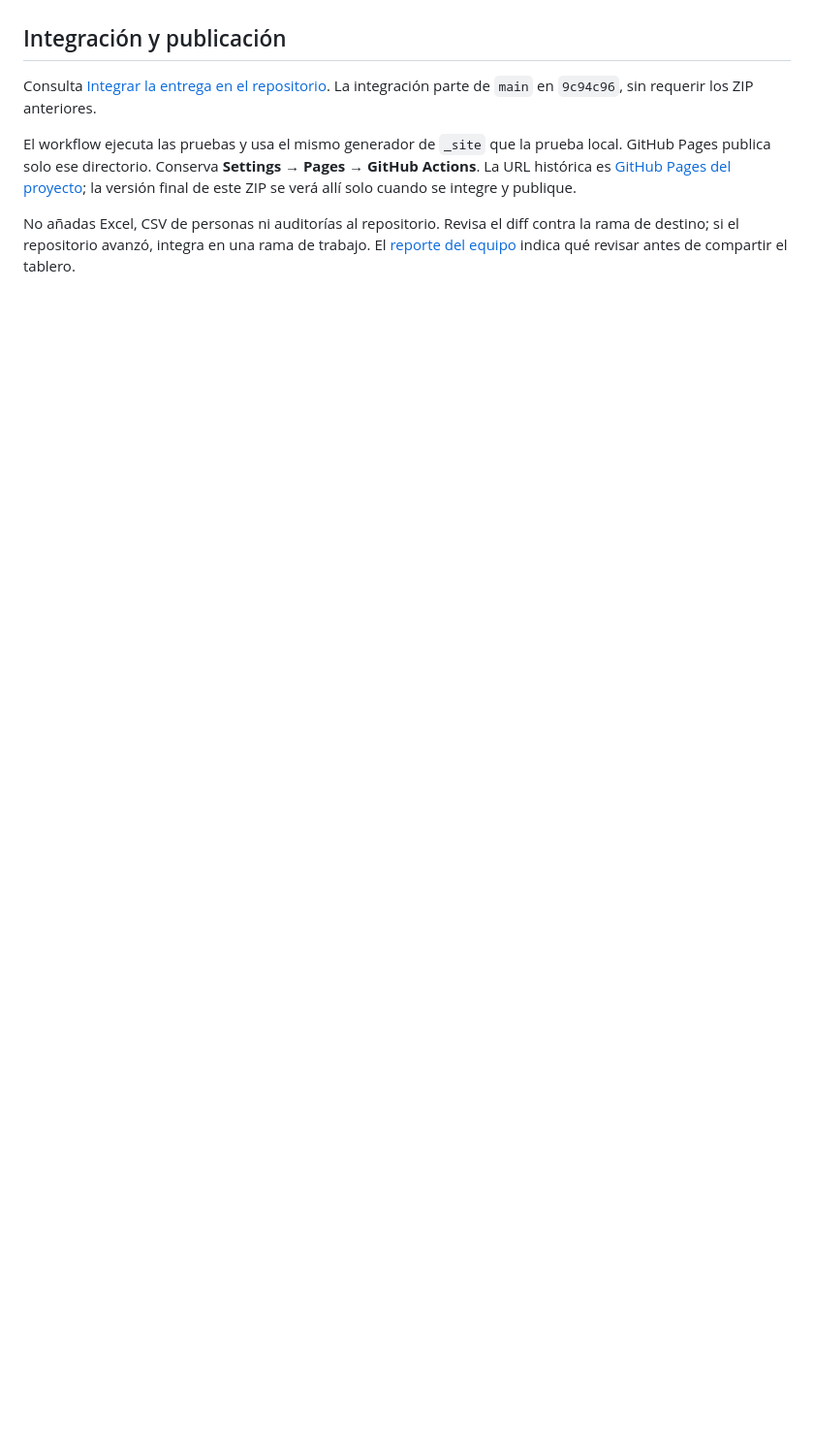
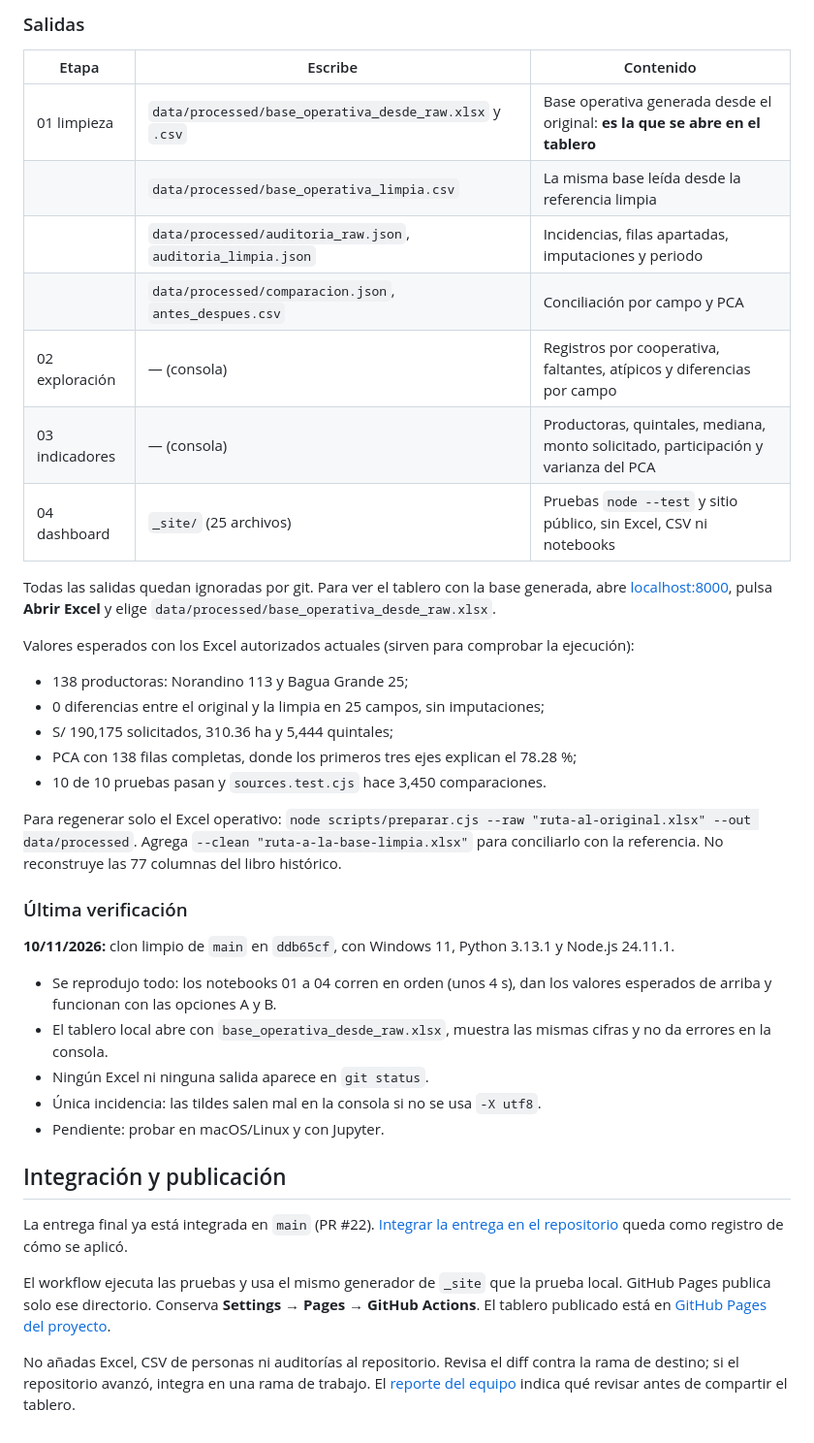
Before and after one commit to valirus/MVP-1-Producers-DIrect, a Markdown page: README.md, the part around one of its changes. Shown at 97% size. GitHub-like rendering; blank space fills up the shorter version.

```diff
--- a/README.md
+++ b/README.md
@@ -33,8 +84,39 @@ En Windows, puedes usar `py` en lugar de `python`. Abre [localhost:8000](http://
+### Salidas
+
+| Etapa | Escribe | Contenido |
+|---|---|---|
+| 01 limpieza | `data/processed/base_operativa_desde_raw.xlsx` y `.csv` | Base operativa generada desde el original: **es la que se abre en el tablero** |
+| | `data/processed/base_operativa_limpia.csv` | La misma base leída desde la referencia limpia |
+| | `data/processed/auditoria_raw.json`, `auditoria_limpia.json` | Incidencias, filas apartadas, imputaciones y periodo |
+| | `data/processed/comparacion.json`, `antes_despues.csv` | Conciliación por campo y PCA |
+| 02 exploración | — (consola) | Registros por cooperativa, faltantes, atípicos y diferencias por campo |
+| 03 indicadores | — (consola) | Productoras, quintales, mediana, monto solicitado, participación y varianza del PCA |
+| 04 dashboard | `_site/` (25 archivos) | Pruebas `node --test` y sitio público, sin Excel, CSV ni notebooks |
+
+Todas las salidas quedan ignoradas por git. Para ver el tablero con la base generada, abre [localhost:8000](http://localhost:8000), pulsa **Abrir Excel** y elige `data/processed/base_operativa_desde_raw.xlsx`.
+
+Valores esperados con los Excel autorizados actuales (sirven para comprobar la ejecución):
+- 138 productoras: Norandino 113 y Bagua Grande 25;
+- 0 diferencias entre el original y la limpia en 25 campos, sin imputaciones;
+- S/ 190,175 solicitados, 310.36 ha y 5,444 quintales;
+- PCA con 138 filas completas, donde los primeros tres ejes explican el 78.28 %;
+- 10 de 10 pruebas pasan y `sources.test.cjs` hace 3,450 comparaciones.
+
+Para regenerar solo el Excel operativo: `node scripts/preparar.cjs --raw "ruta-al-original.xlsx" --out data/processed`. Agrega `--clean "ruta-a-la-base-limpia.xlsx"` para conciliarlo con la referencia. No reconstruye las 77 columnas del libro histórico.
+
+### Última verificación
+
+**10/11/2026:** clon limpio de `main` en `ddb65cf`, con Windows 11, Python 3.13.1 y Node.js 24.11.1.
+- Se reprodujo todo: los notebooks 01 a 04 corren en orden (unos 4 s), dan los valores esperados de arriba y funcionan con las opciones A y B.
+- El tablero local abre con `base_operativa_desde_raw.xlsx`, muestra las mismas cifras y no da errores en la consola.
+- Ningún Excel ni ninguna salida aparece en `git status`.
+- Única incidencia: las tildes salen mal en la consola si no se usa `-X utf8`.
+- Pendiente: probar en macOS/Linux y con Jupyter.
 
 ## Integración y publicación
 
-Consulta [Integrar la entrega en el repositorio](docs/INTEGRACION.md). La integración parte de `main` en `9c94c96`, sin requerir los ZIP anteriores.
+La entrega final ya está integrada en `main` (PR #22). [Integrar la entrega en el repositorio](docs/INTEGRACION.md) queda como registro de cómo se aplicó.
 
-El workflow ejecuta las pruebas y usa el mismo generador de `_site` que la prueba local. GitHub Pages publica solo ese directorio. Conserva **Settings → Pages → GitHub Actions**. La URL histórica es [GitHub Pages del proyecto](https://valirus.github.io/MVP-1-Producers-DIrect/); la versión final de este ZIP se verá allí solo cuando se integre y publique.
+El workflow ejecuta las pruebas y usa el mismo generador de `_site` que la prueba local. GitHub Pages publica solo ese directorio. Conserva **Settings → Pages → GitHub Actions**. El tablero publicado está en [GitHub Pages del proyecto](https://valirus.github.io/MVP-1-Producers-DIrect/).
 
 No añadas Excel, CSV de personas ni auditorías al repositorio. Revisa el diff contra la rama de destino; si el repositorio avanzó, integra en una rama de trabajo. El [reporte del equipo](docs/REPORTE_EQUIPO.md) indica qué revisar antes de compartir el tablero.
```
Also changed, not shown: other parts of README.md (+55 -4 lines).
